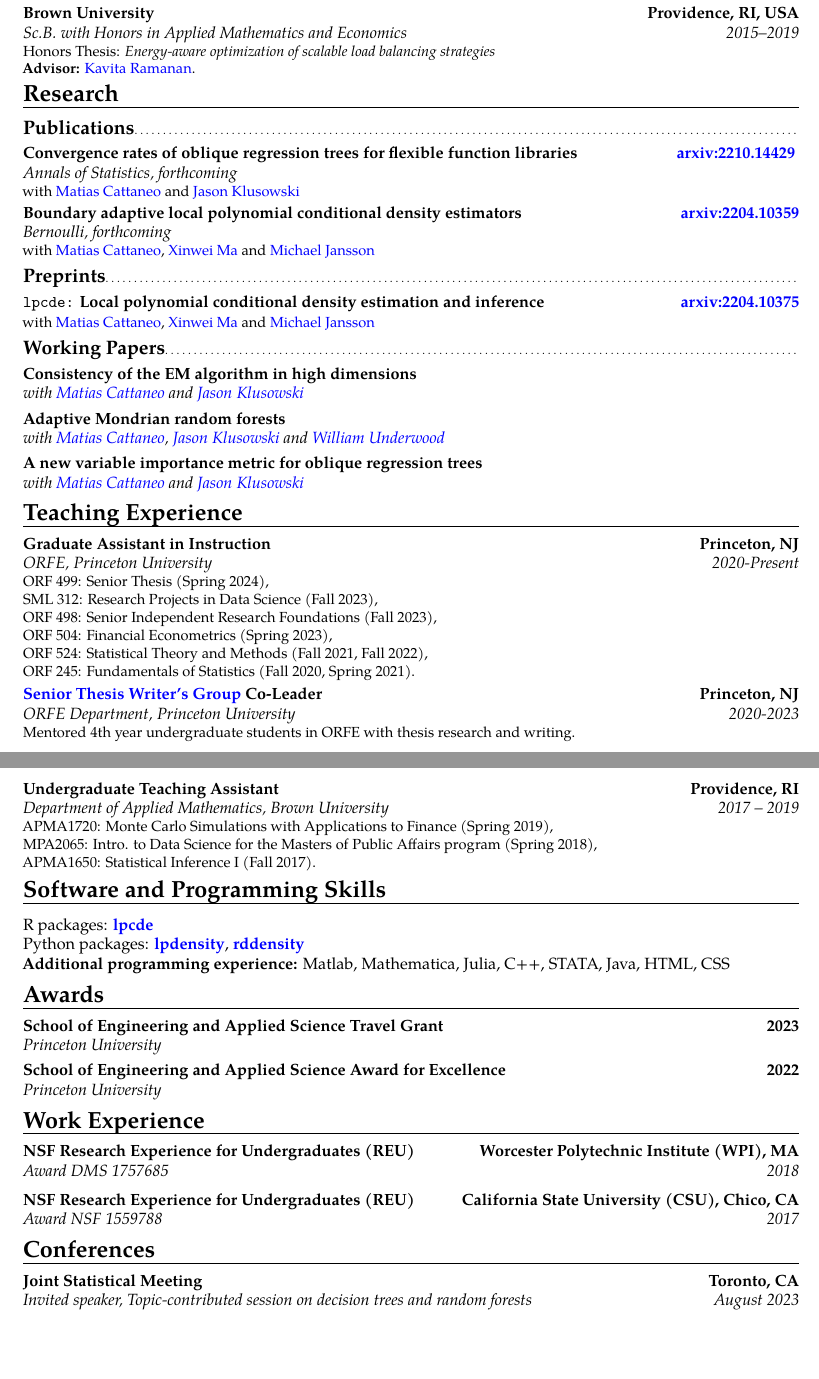
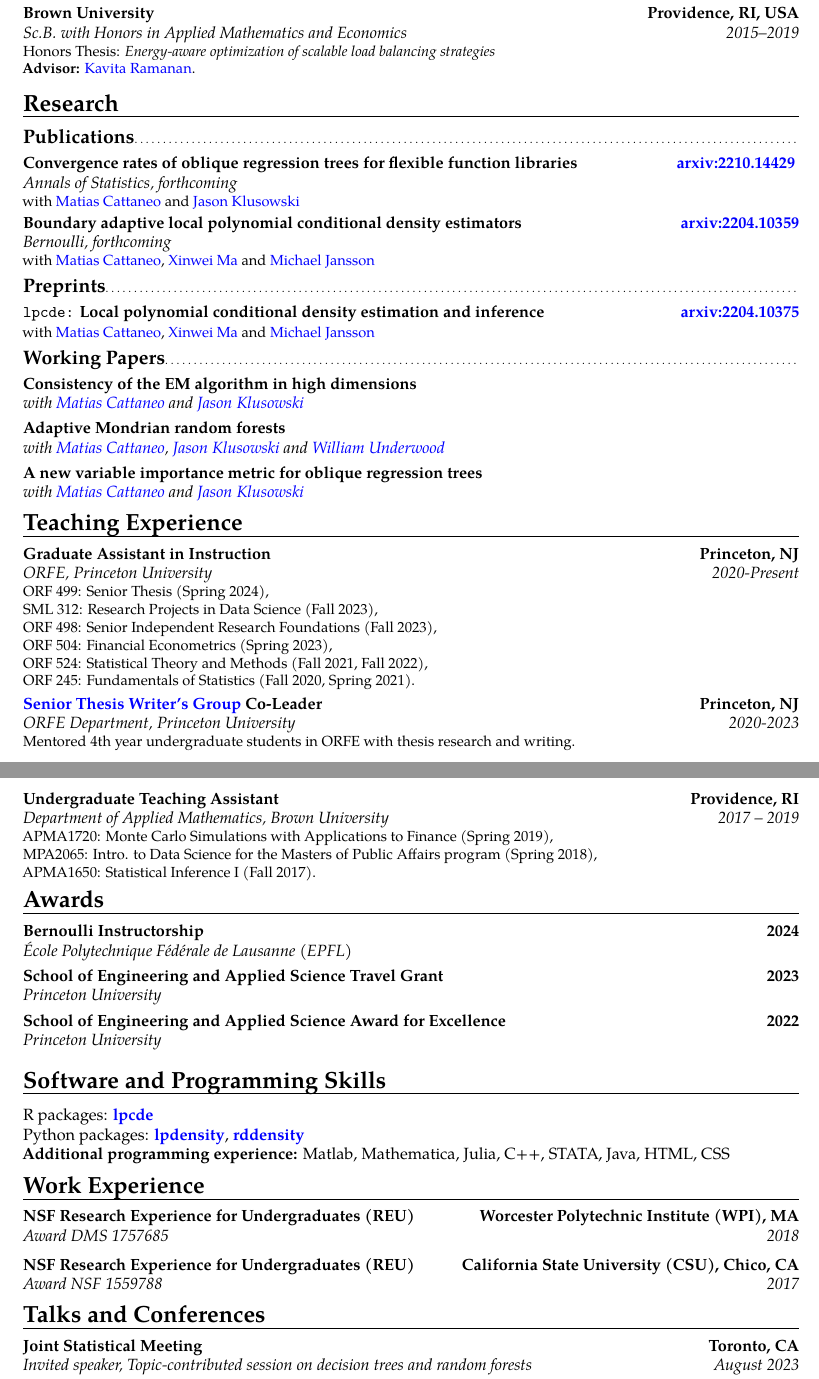
Before and after one commit to rajitachandak/rajitachandak.github.io, a LaTeX CV (assets/docs/Chandak_CV.tex): two parts of pages 1 and 2 of 2, joined at a grey line, cut so that both start at the same text, the shorter picture padded with empty space. Compiled offline with pdfLaTeX.

Commit message:
updated CV

```diff
--- a/assets/docs/Chandak_CV.tex
+++ b/assets/docs/Chandak_CV.tex
@@ -75,7 +77,6 @@
   \color{blue}\href{https://www.brown.edu/academics/applied-mathematics/faculty/kavita-ramanan/home}
   {Kavita Ramanan}\color{black}.}  % arguments 3 to 6 can be left empty
 
-\vspace{-0.3cm}
 \section{Research}
 \subsection{Publications}
 \cventry{}
@@ -167,23 +151,20 @@
 APMA1650: Statistical Inference I (Fall 2017).
 }
 
-% \cventry{2017--2019}
-% {Member of Tutor Advisory Board}
-% {Tutor Leader and Peer Tutor}{Providence, RI}{Dean of the College, Brown
-%   University}
-% {
-%   % Tutored for Intermediate Microeconomics,
-%   % Macroeconomics
-%   % and Research Methods courses throughout the academic year.
-%   % I organized monthly check-ins with and provided support to other Economics
-%   % tutors.
-% }
-% \subsection{Leadership Experience}
-% \cventry{2017--2019}{President (2017-2019) and Finance Director (2016-2017)}{\color{blue}\href{https://www.ted.com/tedx/events/30151}{TEDxBrownU}\color{black}}{Providence, RI}{Brown University}{Led organization of TED Salon Events and annual TEDxBrownU events.}
-% \cventry{2016--2019}{Outreach Director}{Generation Citizen}{Providence, RI}{Brown University}{Handled student recruitment, Chapter coordination with Student Activities Office at Brown. Organized education-related workshops for the Brown community, provided support for college volunteers with Generation Citizen@Brown. I also mentored students in Providence public schools on civic action projects.}
-% \cventry{2017--2018}{ECONDUG Academic Events Leader}{Economics Departmental Undergraduate Group}{Brown University}{}{Leader for academic events: Organize events such as Masters/PhD interactive panels, Free Lunch lecture series, film series and creative research panels for the undergraduate economics community at Brown University}
+
 
 \vspace{-0.3cm}
+\section{Awards}
+\cventry{}{École Polytechnique Fédérale de Lausanne (EPFL)}
+{Bernoulli Instructorship}{2024}
+{}{}
+\cventry{}{Princeton University}
+{School of Engineering and Applied Science Travel Grant}{2023}
+{}{}
+\cventry{}{Princeton University}
+{School of Engineering and Applied Science Award for Excellence}{2022}
+{}{}
+
 \section{Software and Programming Skills}
 R packages:
 \color{blue}\href{https://nppackages.github.io/lpcde/}{\textbf{lpcde}}\color{black}
@@ -195,15 +176,6 @@
 \\
 \textbf{Additional programming experience:}
 Matlab, Mathematica, Julia, C++, STATA, Java, HTML, CSS
-
-\vspace{-0.3cm}
-\section{Awards}
-\cventry{}{Princeton University}
-{School of Engineering and Applied Science Travel Grant}{2023}
-{}{}
-\cventry{}{Princeton University}
-{School of Engineering and Applied Science Award for Excellence}{2022}
-{}{}
 
 \vspace{-0.3cm}
 \section{Work Experience}
@@ -227,7 +199,7 @@
 {}
 
 \vspace{-0.3cm}
-\section{Conferences}
+\section{Talks and Conferences}
 \cventry{August 2023}
 {Invited speaker}
 {Joint Statistical Meeting}{Toronto, CA}
```
Also changed, not shown: assets/docs/Chandak_CV.pdf, assets/docs/Chandak_CV.tex (19 more changed lines).
